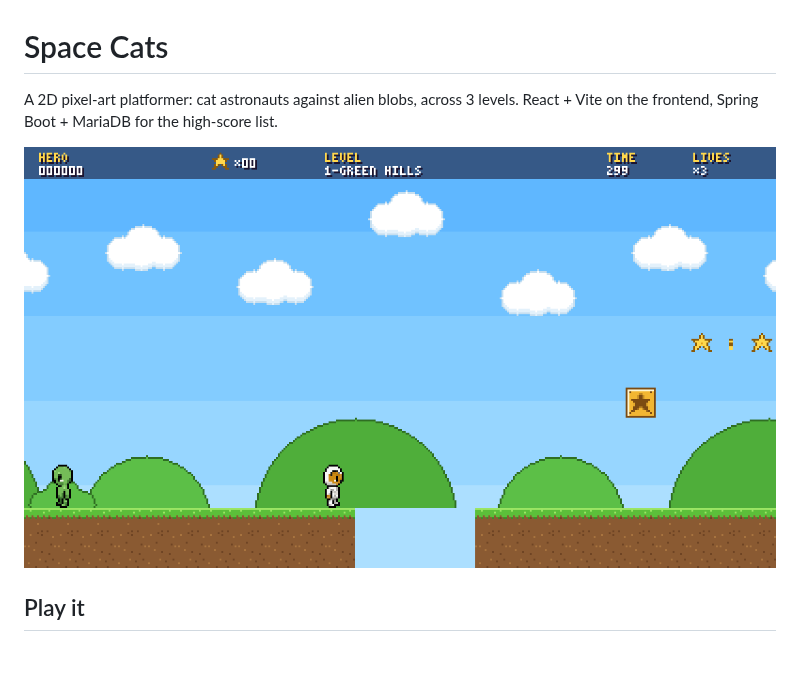
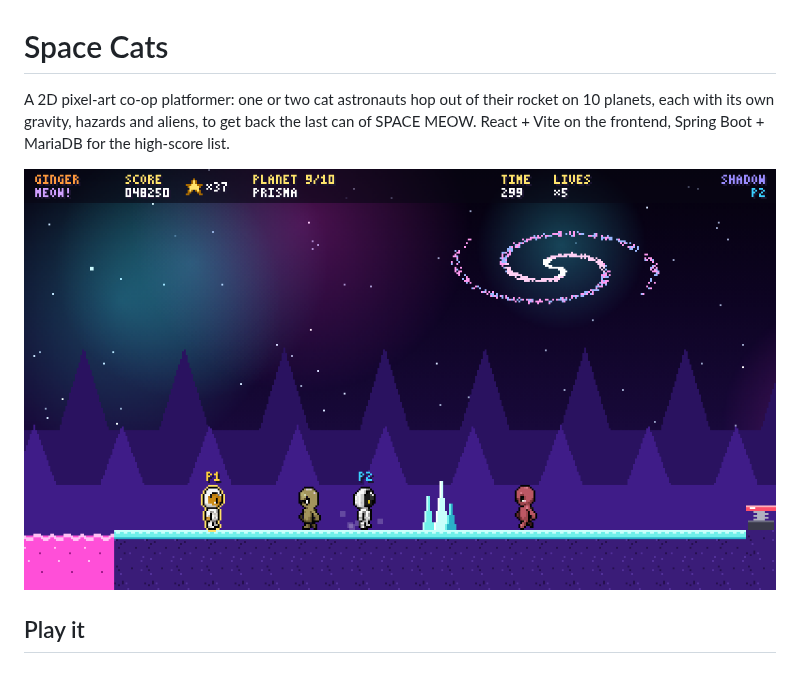
Before and after one commit to Momcilo-Petkovic/space-cats, a Markdown page: README.md, the part around one of its changes. Drawn GitHub-style; pictures changed too: docs/screenshot.png.

```diff
--- a/README.md
+++ b/README.md
@@ -1,6 +1,7 @@
 # Space Cats
 
-A 2D pixel-art platformer: cat astronauts against alien blobs, across 3 levels.
+A 2D pixel-art co-op platformer: one or two cat astronauts hop out of their rocket on 10 planets,
+each with its own gravity, hazards and aliens, to get back the last can of SPACE MEOW.
 React + Vite on the frontend, Spring Boot + MariaDB for the high-score list.
 
 ![Space Cats screenshot](docs/screenshot.png)
```
Also changed, not shown: other parts of README.md (+53 -13 lines), 10 other files.
